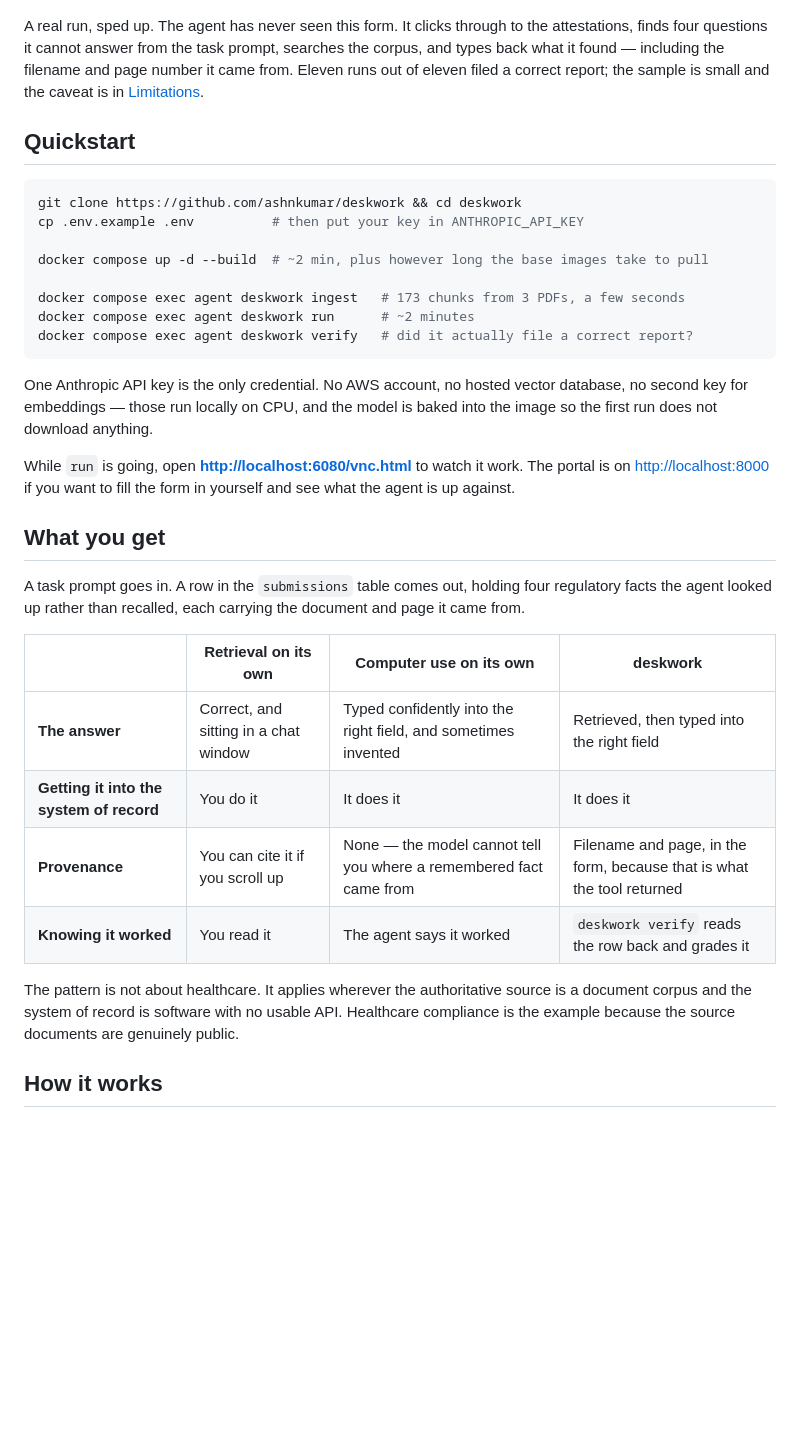
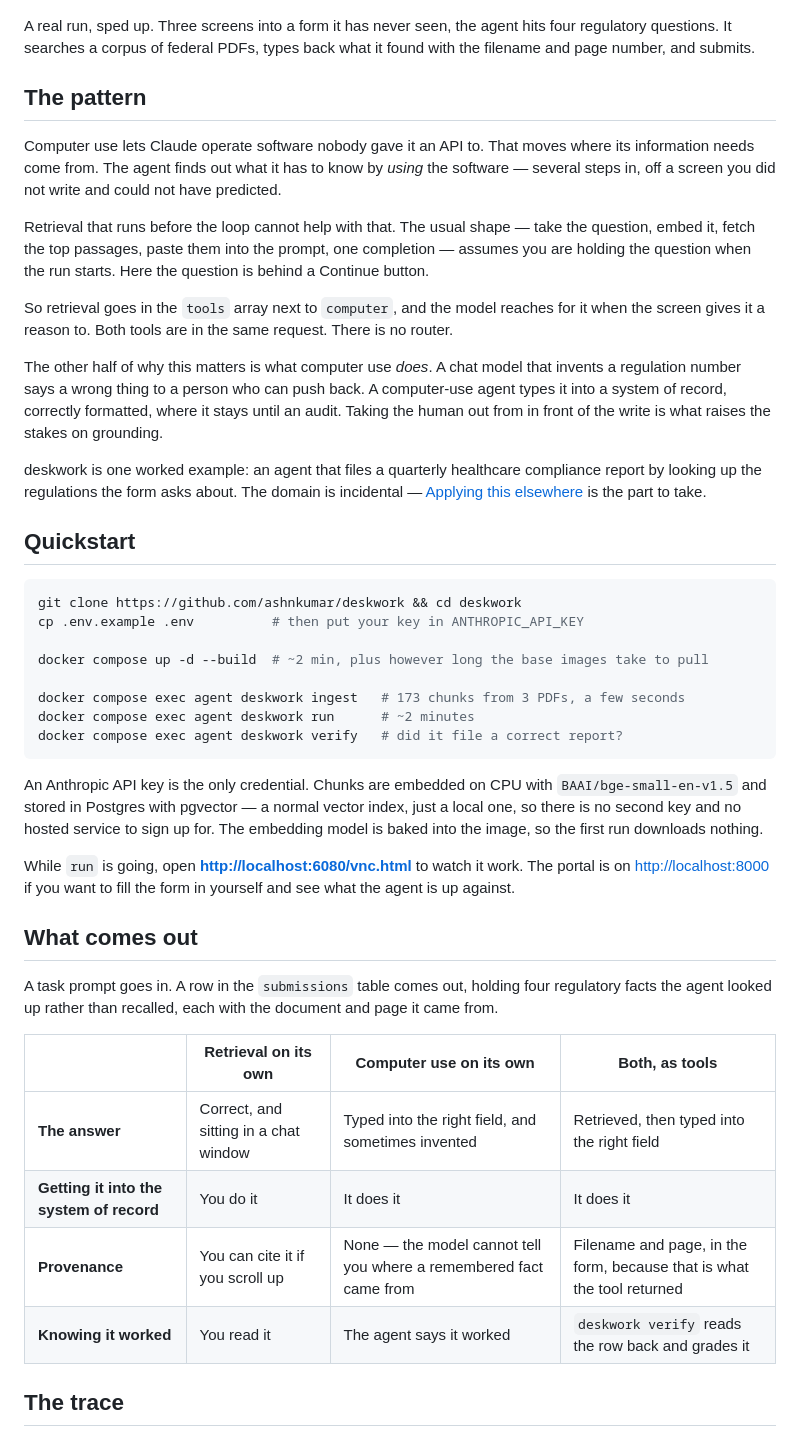
Before and after one commit to ashnkumar/deskwork, a Markdown page: README.md, the part around one of its changes. Drawn GitHub-style; blank space fills up the shorter version.

````diff
--- a/README.md
+++ b/README.md
@@ -8,11 +8,32 @@ An agent that reads the rulebook, then fills in the form.
 
 ![An agent filing a quarterly compliance report in a browser: it reads four regulatory questions off the form, searches a corpus of federal PDFs, types each retrieved answer with its citation, and submits.](docs/demo.gif)
 
-A real run, sped up. The agent has never seen this form. It clicks through to the
-attestations, finds four questions it cannot answer from the task prompt, searches the corpus,
-and types back what it found — including the filename and page number it came from. Eleven
-runs out of eleven filed a correct report; the sample is small and the caveat is in
-[Limitations](#limitations).
+A real run, sped up. Three screens into a form it has never seen, the agent hits four
+regulatory questions. It searches a corpus of federal PDFs, types back what it found with the
+filename and page number, and submits.
+
+## The pattern
+
+Computer use lets Claude operate software nobody gave it an API to. That moves where its
+information needs come from. The agent finds out what it has to know by *using* the software
+— several steps in, off a screen you did not write and could not have predicted.
+
+Retrieval that runs before the loop cannot help with that. The usual shape — take the
+question, embed it, fetch the top passages, paste them into the prompt, one completion —
+assumes you are holding the question when the run starts. Here the question is behind a
+Continue button.
+
+So retrieval goes in the `tools` array next to `computer`, and the model reaches for it when
+the screen gives it a reason to. Both tools are in the same request. There is no router.
+
+The other half of why this matters is what computer use *does*. A chat model that invents a
+regulation number says a wrong thing to a person who can push back. A computer-use agent
+types it into a system of record, correctly formatted, where it stays until an audit. Taking
+the human out from in front of the write is what raises the stakes on grounding.
+
+deskwork is one worked example: an agent that files a quarterly healthcare compliance report
+by looking up the regulations the form asks about. The domain is incidental —
+[Applying this elsewhere](#applying-this-elsewhere) is the part to take.
 
 ## Quickstart
 
@@ -24,35 +45,31 @@ docker compose up -d --build  # ~2 min, plus however long the base images take t
 
 docker compose exec agent deskwork ingest   # 173 chunks from 3 PDFs, a few seconds
 docker compose exec agent deskwork run      # ~2 minutes
-docker compose exec agent deskwork verify   # did it actually file a correct report?
+docker compose exec agent deskwork verify   # did it file a correct report?
 ```
 
-One Anthropic API key is the only credential. No AWS account, no hosted vector database, no
-second key for embeddings — those run locally on CPU, and the model is baked into the image
-so the first run does not download anything.
+An Anthropic API key is the only credential. Chunks are embedded on CPU with
+`BAAI/bge-small-en-v1.5` and stored in Postgres with pgvector — a normal vector index, just a
+local one, so there is no second key and no hosted service to sign up for. The embedding
+model is baked into the image, so the first run downloads nothing.
 
 While `run` is going, open **<http://localhost:6080/vnc.html>** to watch it work. The portal
 is on <http://localhost:8000> if you want to fill the form in yourself and see what the agent
 is up against.
 
-## What you get
+## What comes out
 
 A task prompt goes in. A row in the `submissions` table comes out, holding four regulatory
-facts the agent looked up rather than recalled, each carrying the document and page it came
-from.
+facts the agent looked up rather than recalled, each with the document and page it came from.
 
-| | Retrieval on its own | Computer use on its own | deskwork |
+| | Retrieval on its own | Computer use on its own | Both, as tools |
 |---|---|---|---|
-| **The answer** | Correct, and sitting in a chat window | Typed confidently into the right field, and sometimes invented | Retrieved, then typed into the right field |
+| **The answer** | Correct, and sitting in a chat window | Typed into the right field, and sometimes invented | Retrieved, then typed into the right field |
 | **Getting it into the system of record** | You do it | It does it | It does it |
 | **Provenance** | You can cite it if you scroll up | None — the model cannot tell you where a remembered fact came from | Filename and page, in the form, because that is what the tool returned |
 | **Knowing it worked** | You read it | The agent says it worked | `deskwork verify` reads the row back and grades it |
 
-The pattern is not about healthcare. It applies wherever the authoritative source is a
-document corpus and the system of record is software with no usable API. Healthcare
-compliance is the example because the source documents are genuinely public.
-
-## How it works
+## The trace
 
 ![Three panels. One: the task prompt and a three-PDF corpus, with the note that the agent has never seen the form. Two: at step 9 the attestation questions appear on screen, and at step 10 the agent passes that question verbatim to search_regulations. Three: the retrieved passage, the text typed into the form with its citation, and the grader's verdict.](docs/how-it-works.png)
 
````
Also changed, not shown: other parts of README.md (+75 -76 lines).
